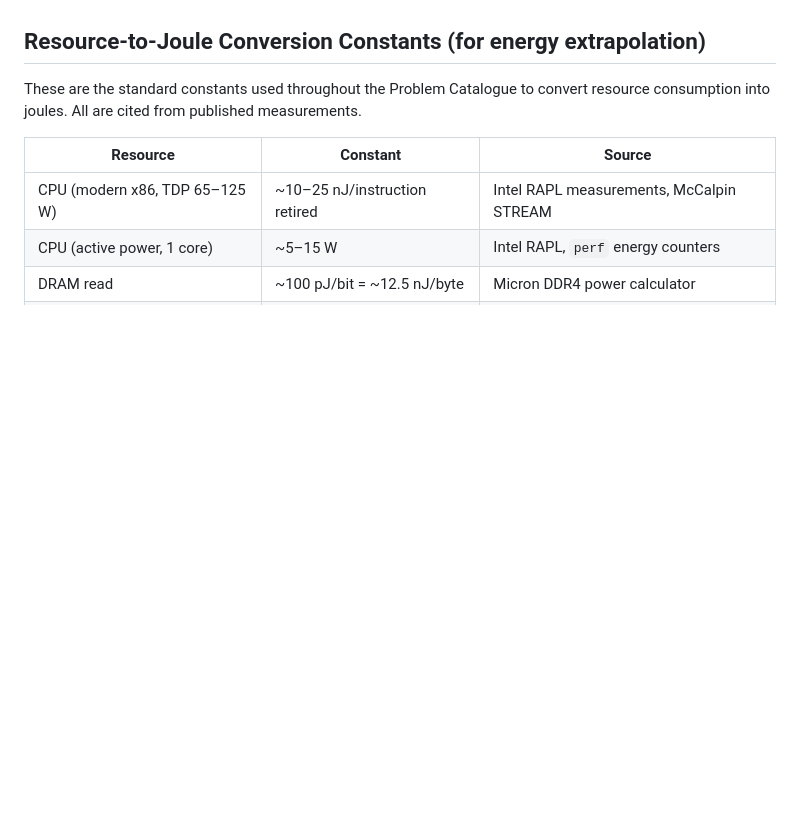
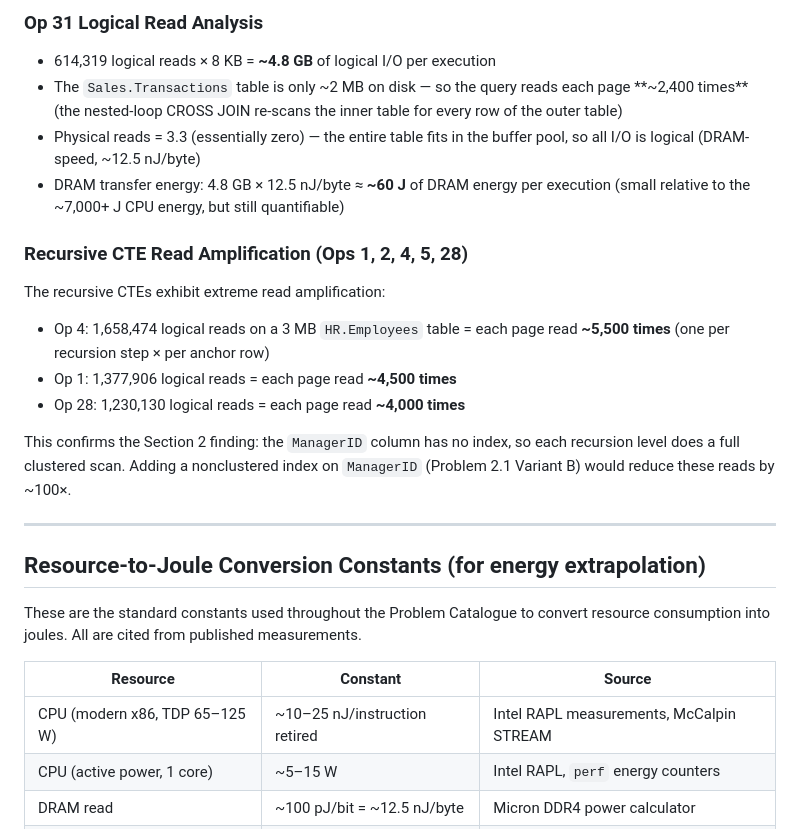
Before and after one commit to topic-hash/DataMigrata, a Markdown page: docs/energy-migration/CODESPACE_CONTEXT.md, the part around one of its changes. Rendered like a GitHub page; blank space fills up the shorter version.

```diff
--- a/docs/energy-migration/CODESPACE_CONTEXT.md
+++ b/docs/energy-migration/CODESPACE_CONTEXT.md
@@ -130,3 +183,28 @@
+### Op 31 Logical Read Analysis
+
+- 614,319 logical reads × 8 KB = **~4.8 GB** of logical I/O per execution
+- The `Sales.Transactions` table is only ~2 MB on disk — so the query reads
+  each page **~2,400 times** (the nested-loop CROSS JOIN re-scans the inner
+  table for every row of the outer table)
+- Physical reads = 3.3 (essentially zero) — the entire table fits in the buffer
+  pool, so all I/O is logical (DRAM-speed, ~12.5 nJ/byte)
+- DRAM transfer energy: 4.8 GB × 12.5 nJ/byte ≈ **~60 J** of DRAM energy per
+  execution (small relative to the ~7,000+ J CPU energy, but still quantifiable)
+
+### Recursive CTE Read Amplification (Ops 1, 2, 4, 5, 28)
+
+The recursive CTEs exhibit extreme read amplification:
+- Op 4: 1,658,474 logical reads on a 3 MB `HR.Employees` table = each page read
+  **~5,500 times** (one per recursion step × per anchor row)
+- Op 1: 1,377,906 logical reads = each page read **~4,500 times**
+- Op 28: 1,230,130 logical reads = each page read **~4,000 times**
+
+This confirms the Section 2 finding: the `ManagerID` column has no index, so
+each recursion level does a full clustered scan. Adding a nonclustered index on
+`ManagerID` (Problem 2.1 Variant B) would reduce these reads by ~100×.
+
+---
+
 ## Resource-to-Joule Conversion Constants (for energy extrapolation)
 
 These are the standard constants used throughout the Problem Catalogue to convert
```
Also changed, not shown: other parts of docs/energy-migration/CODESPACE_CONTEXT.md (+53 -0 lines), docs/energy-migration/PROBLEM_CATALOGUE.md (+19 -5 lines).
